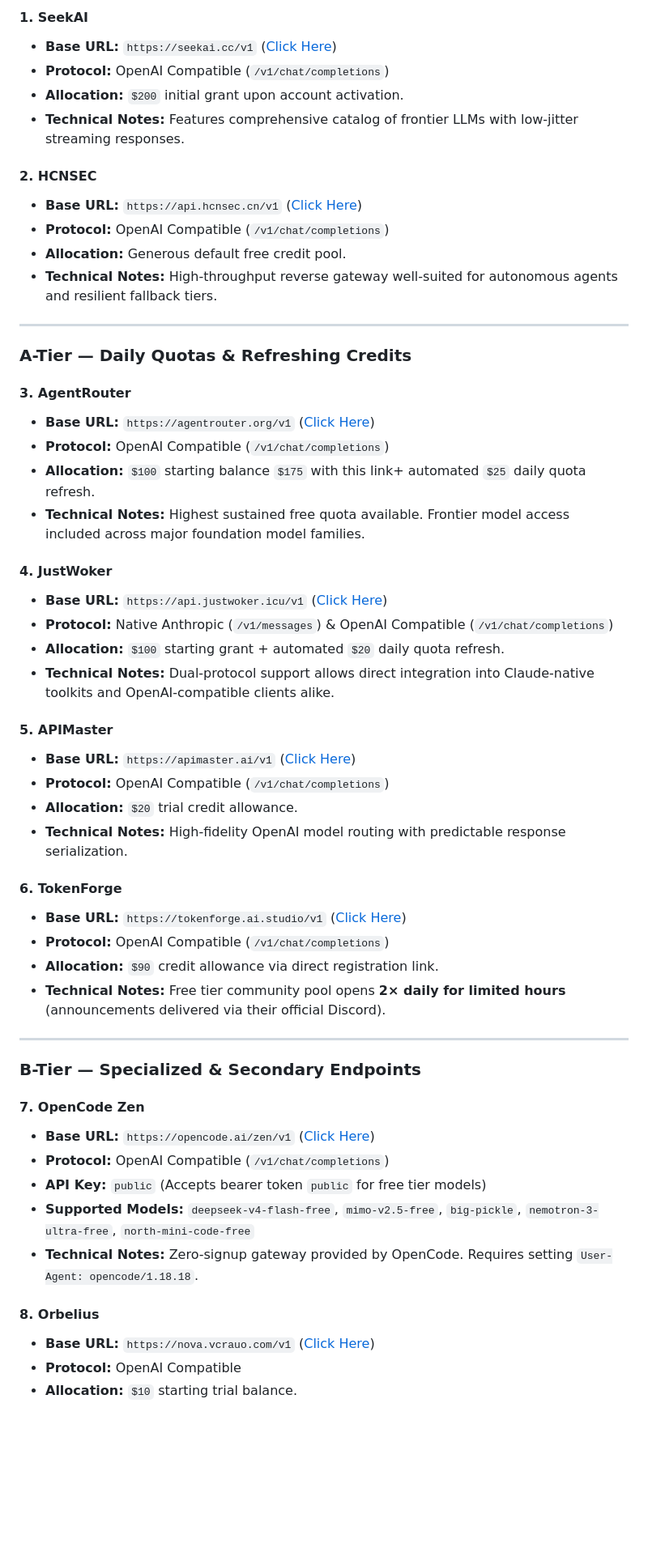
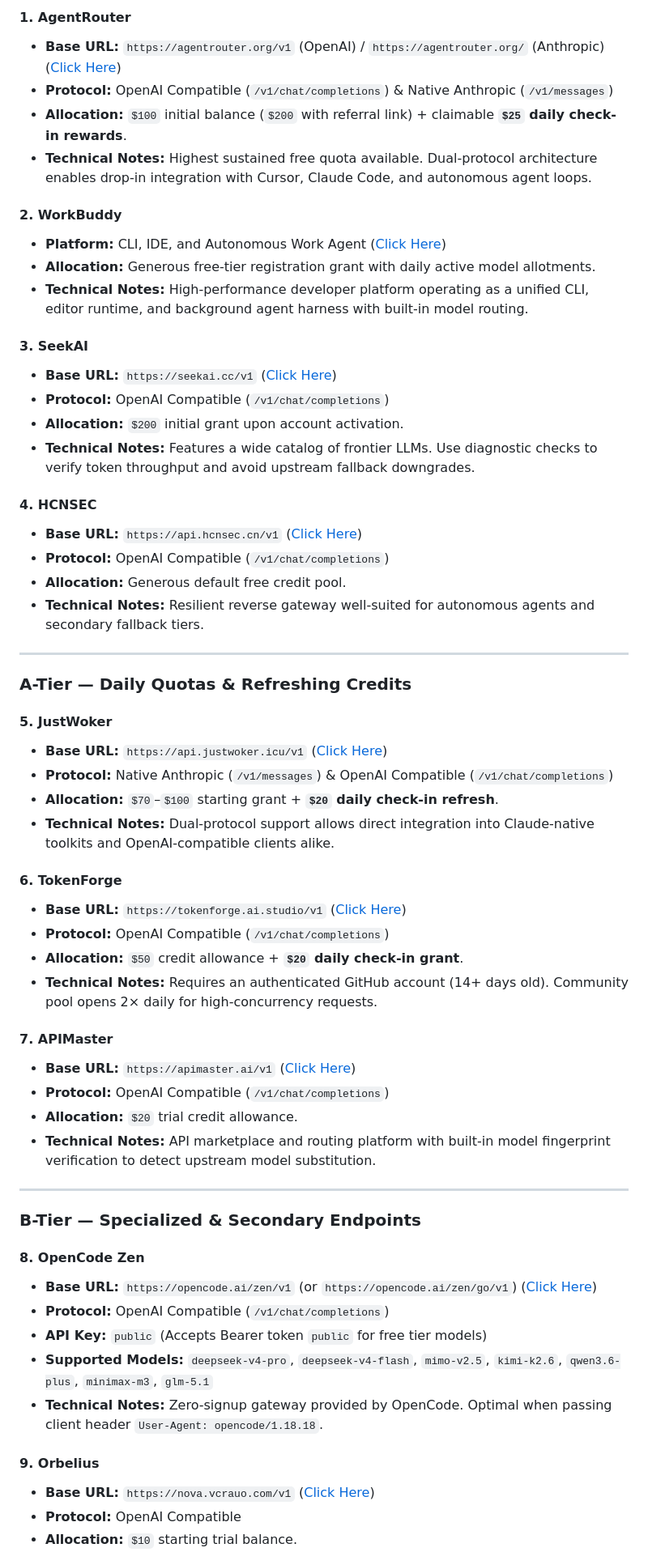
Before and after one commit to Kyzenkms/free-ai-providers, a Markdown page: README.md, the part around one of its changes. Shown at 81% size. GitHub-like rendering; blank space fills up the shorter version.

```diff
--- a/README.md
+++ b/README.md
@@ -63,56 +58,61 @@
 
-#### 1. SeekAI
+#### 1. AgentRouter
+* **Base URL:** `https://agentrouter.org/v1` (OpenAI) / `https://agentrouter.org/` (Anthropic) ([Click Here](https://agentrouter.org/register?aff=9tAF))
+* **Protocol:** OpenAI Compatible (`/v1/chat/completions`) & Native Anthropic (`/v1/messages`)
+* **Allocation:** `$100` initial balance (`$200` with referral link) + claimable **`$25` daily check-in rewards**.
+* **Technical Notes:** Highest sustained free quota available. Dual-protocol architecture enables drop-in integration with Cursor, Claude Code, and autonomous agent loops.
+
+#### 2. WorkBuddy
+* **Platform:** CLI, IDE, and Autonomous Work Agent ([Click Here](https://www.workbuddy.ai/))
+* **Allocation:** Generous free-tier registration grant with daily active model allotments.
+* **Technical Notes:** High-performance developer platform operating as a unified CLI, editor runtime, and background agent harness with built-in model routing.
+
+#### 3. SeekAI
 * **Base URL:** `https://seekai.cc/v1` ([Click Here](https://seekai.cc/sign-up?aff=8lEz))
 * **Protocol:** OpenAI Compatible (`/v1/chat/completions`)
 * **Allocation:** `$200` initial grant upon account activation.
-* **Technical Notes:** Features comprehensive catalog of frontier LLMs with low-jitter streaming responses.
+* **Technical Notes:** Features a wide catalog of frontier LLMs. Use diagnostic checks to verify token throughput and avoid upstream fallback downgrades.
 
-#### 2. HCNSEC
+#### 4. HCNSEC
 * **Base URL:** `https://api.hcnsec.cn/v1` ([Click Here](https://api.hcnsec.cn/sign-up?aff=9A6V))
 * **Protocol:** OpenAI Compatible (`/v1/chat/completions`)
 * **Allocation:** Generous default free credit pool.
-* **Technical Notes:** High-throughput reverse gateway well-suited for autonomous agents and resilient fallback tiers.
+* **Technical Notes:** Resilient reverse gateway well-suited for autonomous agents and secondary fallback tiers.
 
 ---
 
 ### A-Tier — Daily Quotas & Refreshing Credits
 
-#### 3. AgentRouter
-* **Base URL:** `https://agentrouter.org/v1` ([Click Here](https://agentrouter.org/register?aff=9tAF))
-* **Protocol:** OpenAI Compatible (`/v1/chat/completions`)
-* **Allocation:** `$100` starting balance `$175` with this link+ automated `$25` daily quota refresh.
-* **Technical Notes:** Highest sustained free quota available. Frontier model access included across major foundation model families.
-
-#### 4. JustWoker
+#### 5. JustWoker
 * **Base URL:** `https://api.justwoker.icu/v1` ([Click Here](https://api.justwoker.icu/register?aff=OBJZ))
 * **Protocol:** Native Anthropic (`/v1/messages`) & OpenAI Compatible (`/v1/chat/completions`)
-* **Allocation:** `$100` starting grant + automated `$20` daily quota refresh.
+* **Allocation:** `$70`–`$100` starting grant + **`$20` daily check-in refresh**.
 * **Technical Notes:** Dual-protocol support allows direct integration into Claude-native toolkits and OpenAI-compatible clients alike.
-
-#### 5. APIMaster
-* **Base URL:** `https://apimaster.ai/v1` ([Click Here](https://apimaster.ai/register?ref=atpht1pq))
-* **Protocol:** OpenAI Compatible (`/v1/chat/completions`)
-* **Allocation:** `$20` trial credit allowance.
-* **Technical Notes:** High-fidelity OpenAI model routing with predictable response serialization.
 
 #### 6. TokenForge
 * **Base URL:** `https://tokenforge.ai.studio/v1` ([Click Here](https://tokenforge.ai.studio/sign-up?aff=tkjh))
 * **Protocol:** OpenAI Compatible (`/v1/chat/completions`)
-* **Allocation:** `$90` credit allowance via direct registration link.
-* **Technical Notes:** Free tier community pool opens **2× daily for limited hours** (announcements delivered via their official Discord).
+* **Allocation:** `$50` credit allowance + **`$20` daily check-in grant**.
+* **Technical Notes:** Requires an authenticated GitHub account (14+ days old). Community pool opens 2× daily for high-concurrency requests.
+
+#### 7. APIMaster
+* **Base URL:** `https://apimaster.ai/v1` ([Click Here](https://apimaster.ai/register?ref=atpht1pq))
+* **Protocol:** OpenAI Compatible (`/v1/chat/completions`)
+* **Allocation:** `$20` trial credit allowance.
+* **Technical Notes:** API marketplace and routing platform with built-in model fingerprint verification to detect upstream model substitution.
 
 ---
 
 ### B-Tier — Specialized & Secondary Endpoints
 
-#### 7. OpenCode Zen
-* **Base URL:** `https://opencode.ai/zen/v1` ([Click Here](https://opencode.ai))
+#### 8. OpenCode Zen
+* **Base URL:** `https://opencode.ai/zen/v1` (or `https://opencode.ai/zen/go/v1`) ([Click Here](https://opencode.ai))
 * **Protocol:** OpenAI Compatible (`/v1/chat/completions`)
-* **API Key:** `public` (Accepts bearer token `public` for free tier models)
-* **Supported Models:** `deepseek-v4-flash-free`, `mimo-v2.5-free`, `big-pickle`, `nemotron-3-ultra-free`, `north-mini-code-free`
-* **Technical Notes:** Zero-signup gateway provided by OpenCode. Requires setting `User-Agent: opencode/1.18.18`.
+* **API Key:** `public` (Accepts Bearer token `public` for free tier models)
+* **Supported Models:** `deepseek-v4-pro`, `deepseek-v4-flash`, `mimo-v2.5`, `kimi-k2.6`, `qwen3.6-plus`, `minimax-m3`, `glm-5.1`
+* **Technical Notes:** Zero-signup gateway provided by OpenCode. Optimal when passing client header `User-Agent: opencode/1.18.18`.
 
-#### 8. Orbelius
+#### 9. Orbelius
 * **Base URL:** `https://nova.vcrauo.com/v1` ([Click Here](https://nova.vcrauo.com/sign-up?aff=7Ny4))
 * **Protocol:** OpenAI Compatible
 * **Allocation:** `$10` starting trial balance.
```
Also changed, not shown: other parts of README.md (+30 -38 lines).
